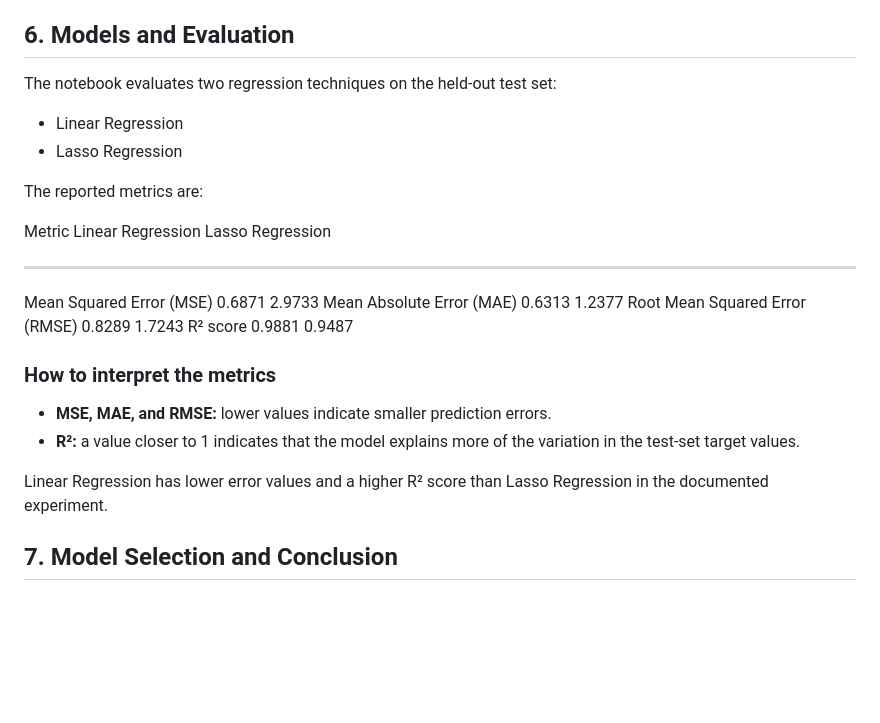
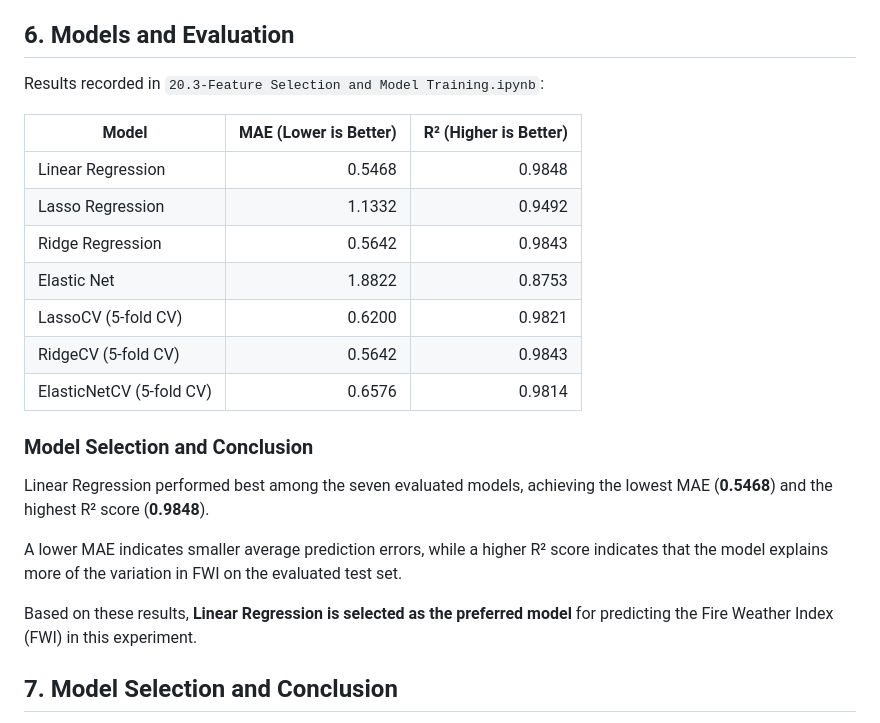
Before and after one commit to Bhupathe/Udemy-Course-Complete-Data-Science-Machine-Learning-and-NLP, a Markdown page: 21-Regression Project/algerian_forest_fire_prediction/README.md, the part around the change. Drawn GitHub-style; blank space fills up the shorter version.

```diff
--- a/21-Regression Project/algerian_forest_fire_prediction/README.md
+++ b/21-Regression Project/algerian_forest_fire_prediction/README.md
@@ -124,30 +124,25 @@ regions and the available sample period.
 
 ## 6. Models and Evaluation
 
-The notebook evaluates two regression techniques on the held-out test
-set:
+Results recorded in `20.3-Feature Selection and Model Training.ipynb`:
 
--   Linear Regression
--   Lasso Regression
+| Model | MAE (Lower is Better) | R² (Higher is Better) |
+|---|---:|---:|
+| Linear Regression | 0.5468 | 0.9848 |
+| Lasso Regression | 1.1332 | 0.9492 |
+| Ridge Regression | 0.5642 | 0.9843 |
+| Elastic Net | 1.8822 | 0.8753 |
+| LassoCV (5-fold CV) | 0.6200 | 0.9821 |
+| RidgeCV (5-fold CV) | 0.5642 | 0.9843 |
+| ElasticNetCV (5-fold CV) | 0.6576 | 0.9814 |
 
-The reported metrics are:
+### Model Selection and Conclusion
 
-  Metric                             Linear Regression   Lasso Regression
-  -------------------------------- ------------------- ------------------
-  Mean Squared Error (MSE)                      0.6871             2.9733
-  Mean Absolute Error (MAE)                     0.6313             1.2377
-  Root Mean Squared Error (RMSE)                0.8289             1.7243
-  R² score                                      0.9881             0.9487
+Linear Regression performed best among the seven evaluated models, achieving the lowest MAE (**0.5468**) and the highest R² score (**0.9848**).
 
-### How to interpret the metrics
+A lower MAE indicates smaller average prediction errors, while a higher R² score indicates that the model explains more of the variation in FWI on the evaluated test set.
 
--   **MSE, MAE, and RMSE:** lower values indicate smaller prediction
-    errors.
--   **R²:** a value closer to 1 indicates that the model explains more
-    of the variation in the test-set target values.
-
-Linear Regression has lower error values and a higher R² score than
-Lasso Regression in the documented experiment.
+Based on these results, **Linear Regression is selected as the preferred model** for predicting the Fire Weather Index (FWI) in this experiment.
 
 ## 7. Model Selection and Conclusion
 
```
